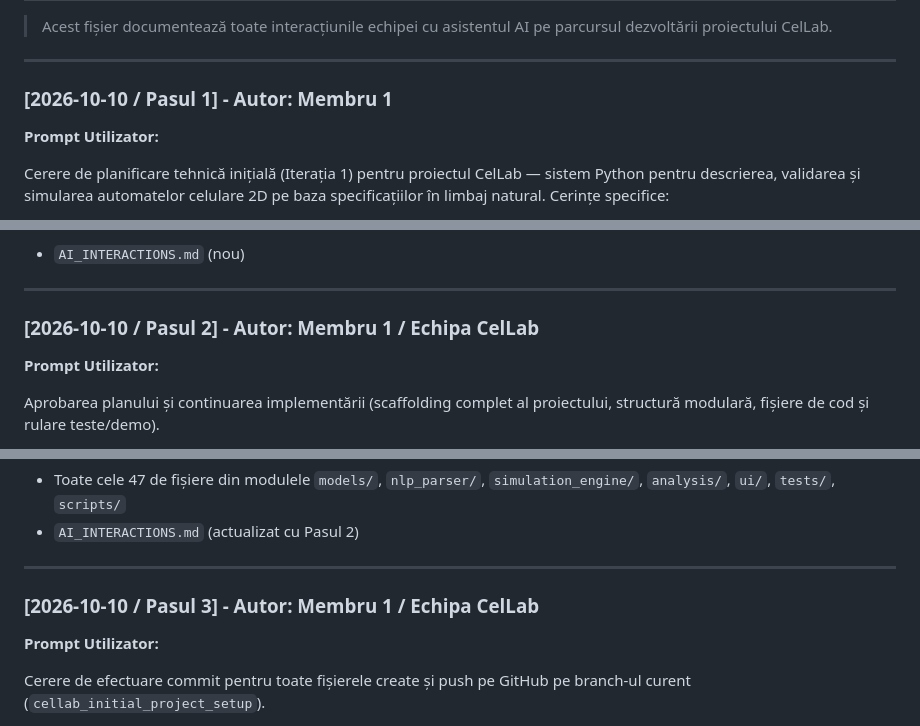
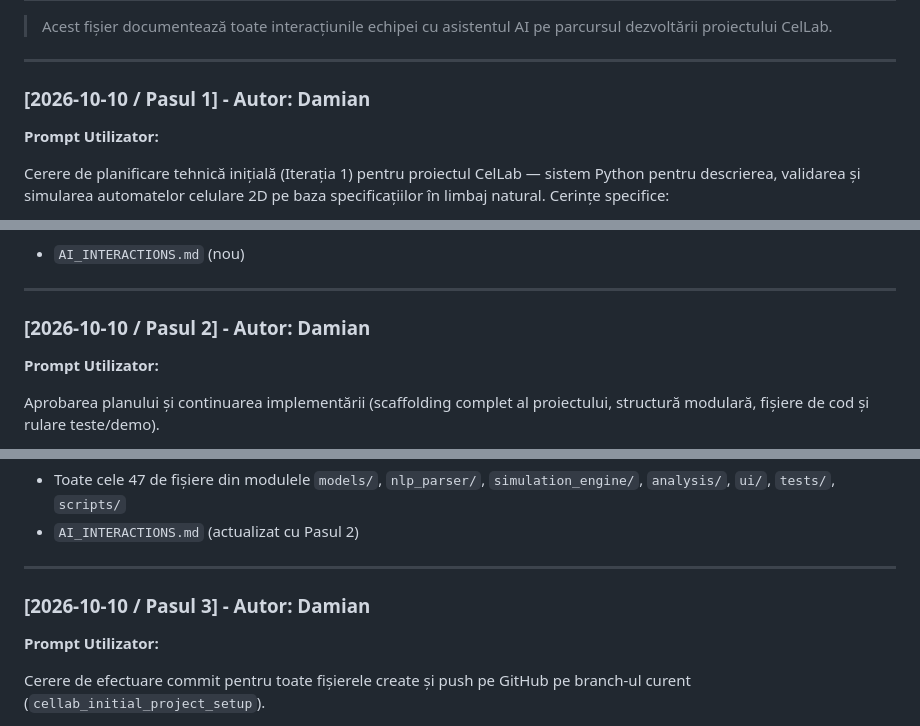
Before and after one commit to dmn223/Game-of-Life, a Markdown page: AI_INTERACTIONS.md, 3 parts joined by grey strips. GitHub-like rendering.

Commit message:
docs: update authors (Damian for steps 1-8, Mara for step 9) and remove project structure table from README

```diff
--- a/AI_INTERACTIONS.md
+++ b/AI_INTERACTIONS.md
@@ -4,7 +4,7 @@
 
 ---
 
-### [2026-10-10 / Pasul 1] - Autor: Membru 1
+### [2026-10-10 / Pasul 1] - Autor: Damian
 
 **Prompt Utilizator:**
 
@@ -37,7 +37,7 @@ Context: echipă de 3 persoane, depozit Git clonat local, abordare iterativă (d
 
 ---
 
-### [2026-10-10 / Pasul 2] - Autor: Membru 1 / Echipa CelLab
+### [2026-10-10 / Pasul 2] - Autor: Damian
 
 **Prompt Utilizator:**
 
@@ -66,7 +66,7 @@ Aprobarea planului și continuarea implementării (scaffolding complet al proiec
 
 ---
 
-### [2026-10-10 / Pasul 3] - Autor: Membru 1 / Echipa CelLab
+### [2026-10-10 / Pasul 3] - Autor: Damian
 
 **Prompt Utilizator:**
 
```
Also changed, not shown: other parts of AI_INTERACTIONS.md (+6 -6 lines), 1 other file.
